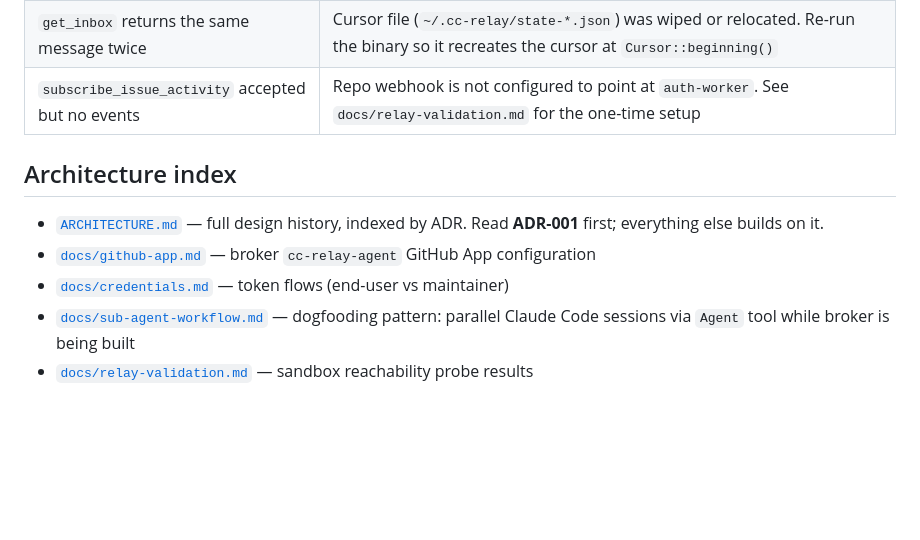
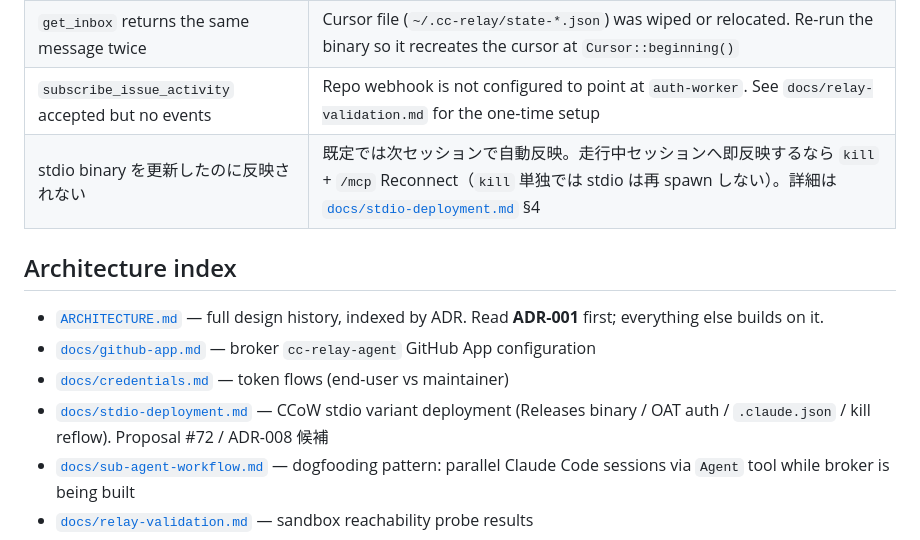
Before and after one commit to ippoan/cc-relay, a Markdown page: README.md, the part around the change. Drawn GitHub-style; blank space fills up the shorter version.

```diff
--- a/README.md
+++ b/README.md
@@ -210,6 +210,7 @@ can be set via `.mcp.json` `env`.
 | Tools list empty in Claude Code | Make sure `.mcp.json` is at the repo root *or* in `~/.config/claude-code/`. CCoW reads it on session start (`SessionStart` hook is too late per [hooks docs](https://code.claude.com/docs/en/hooks.md)) |
 | `get_inbox` returns the same message twice | Cursor file (`~/.cc-relay/state-*.json`) was wiped or relocated. Re-run the binary so it recreates the cursor at `Cursor::beginning()` |
 | `subscribe_issue_activity` accepted but no events | Repo webhook is not configured to point at `auth-worker`. See `docs/relay-validation.md` for the one-time setup |
+| stdio binary を更新したのに反映されない | 既定では次セッションで自動反映。走行中セッションへ即反映するなら `kill` + `/mcp` Reconnect（`kill` 単独では stdio は再 spawn しない）。詳細は [`docs/stdio-deployment.md`](./docs/stdio-deployment.md) §4 |
 
 ## Architecture index
 
@@ -219,6 +220,9 @@ can be set via `.mcp.json` `env`.
   GitHub App configuration
 - [`docs/credentials.md`](./docs/credentials.md) — token flows (end-user
   vs maintainer)
+- [`docs/stdio-deployment.md`](./docs/stdio-deployment.md) — CCoW stdio
+  variant deployment (Releases binary / OAT auth / `.claude.json` / kill
+  reflow). Proposal #72 / ADR-008 候補
 - [`docs/sub-agent-workflow.md`](./docs/sub-agent-workflow.md) —
   dogfooding pattern: parallel Claude Code sessions via `Agent` tool
   while broker is being built
```
Also changed, not shown: docs/stdio-deployment.md (added, +127 -0 lines).
